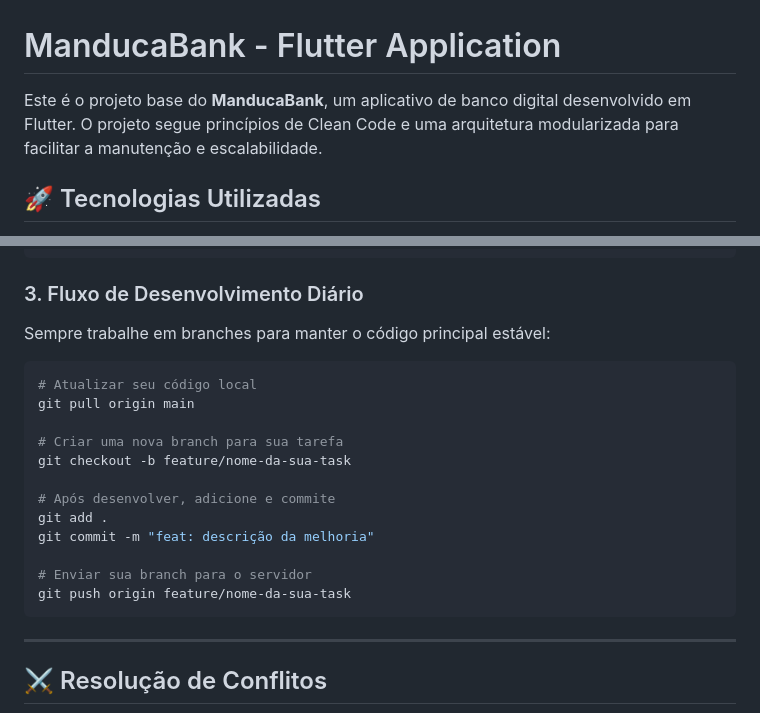
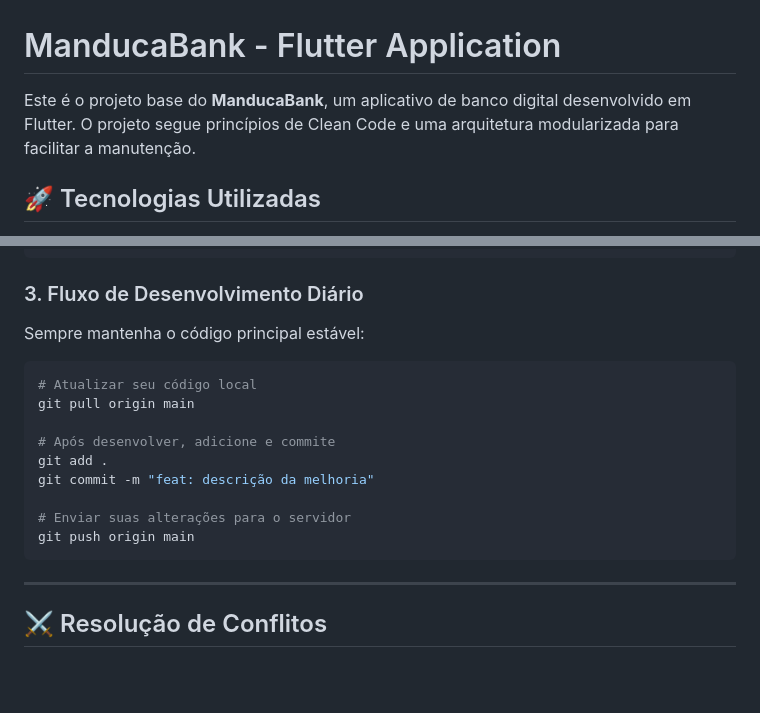
Before and after one commit to Luckeera/ManducaBank, a Markdown page: README.md, 2 parts joined by grey strips. GitHub-like rendering; blank space fills up the shorter version.

Commit message:
Atualizar README.md removendo instruções para criação de nova branch ao usar Git.

````diff
--- a/README.md
+++ b/README.md
@@ -1,6 +1,6 @@
 # ManducaBank - Flutter Application
 
-Este é o projeto base do **ManducaBank**, um aplicativo de banco digital desenvolvido em Flutter. O projeto segue princípios de Clean Code e uma arquitetura modularizada para facilitar a manutenção e escalabilidade.
+Este é o projeto base do **ManducaBank**, um aplicativo de banco digital desenvolvido em Flutter. O projeto segue princípios de Clean Code e uma arquitetura modularizada para facilitar a manutenção.
 
 ## 🚀 Tecnologias Utilizadas
 
@@ -46,21 +46,18 @@ flutter pub get
 
 ### 3. Fluxo de Desenvolvimento Diário
 
-Sempre trabalhe em branches para manter o código principal estável:
+Sempre mantenha o código principal estável:
 
 ```bash
 # Atualizar seu código local
 git pull origin main
 
-# Criar uma nova branch para sua tarefa
-git checkout -b feature/nome-da-sua-task
-
 # Após desenvolver, adicione e commite
 git add .
 git commit -m "feat: descrição da melhoria"
 
-# Enviar sua branch para o servidor
-git push origin feature/nome-da-sua-task
+# Enviar suas alterações para o servidor
+git push origin main
 ```
 
 ---
````
